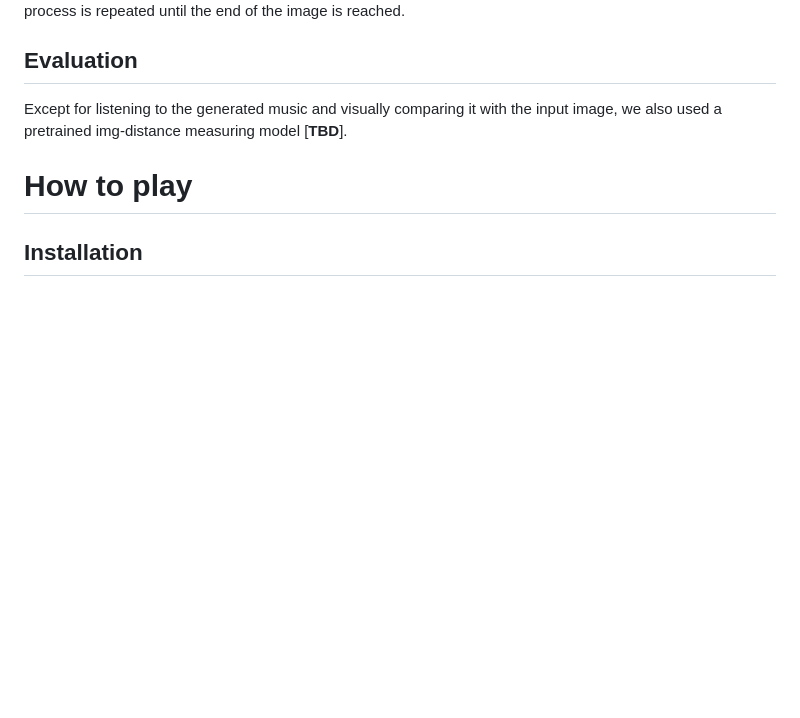
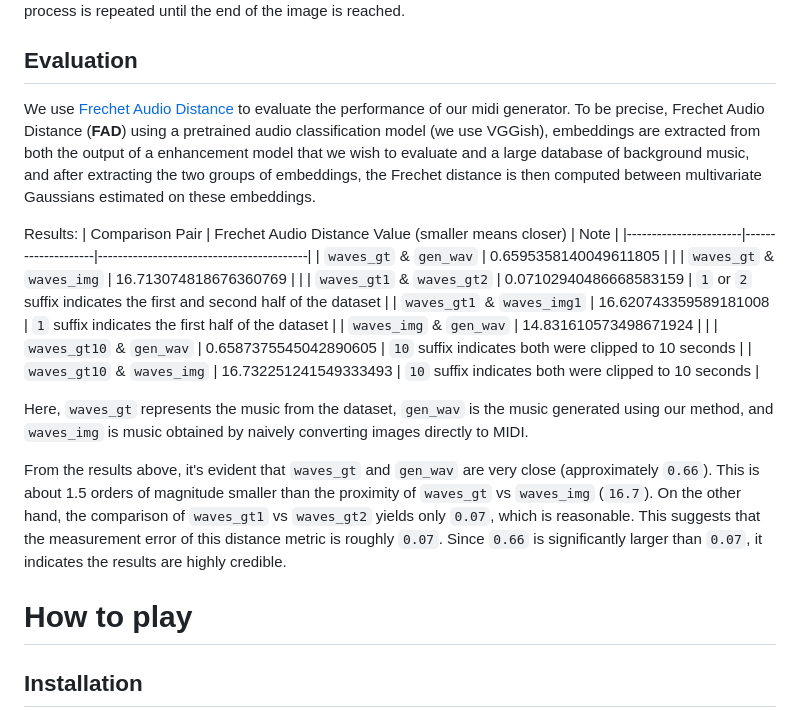
Before and after one commit to Sherlockk-23/midiDraw, a Markdown page: README.md, the part around the change. Drawn GitHub-style; blank space fills up the shorter version.

```diff
--- a/README.md
+++ b/README.md
@@ -31,7 +31,24 @@ This is done by combining the hard-coded methods and a large pretrained model ca
 
 ## Evaluation
 
-Except for listening to the generated music and visually comparing it with the input image, we also used a pretrained img-distance measuring model [**TBD**].
+We use [Frechet Audio Distance](https://arxiv.org/abs/1812.08466) to evaluate the performance of our midi generator. To be precise, Frechet Audio Distance (**FAD**) using a pretrained audio classification model (we use VGGish), embeddings are extracted from both the output of a enhancement model that we wish to evaluate and a large database of background music, and after extracting the two groups of embeddings, the Frechet distance is then computed between
+multivariate Gaussians estimated on these embeddings.
+
+Results:
+| Comparison Pair       | Frechet Audio Distance Value (smaller means closer) | Note    |
+|-----------------------|--------------------|------------------------------------------|
+| `waves_gt` & `gen_wav`  | 0.6595358140049611805 |                                          |
+| `waves_gt` & `waves_img` | 16.713074818676360769 |                                          |
+| `waves_gt1` & `waves_gt2` | 0.07102940486668583159 | `1` or `2` suffix indicates the first and second half of the dataset     |
+| `waves_gt1` & `waves_img1` | 16.620743359589181008 | `1` suffix indicates the first half of the dataset  |
+| `waves_img` & `gen_wav`  | 14.831610573498671924 |                      |
+| `waves_gt10` & `gen_wav` | 0.6587375545042890605 | `10` suffix indicates both were clipped to 10 seconds |
+| `waves_gt10` & `waves_img` | 16.732251241549333493 | `10` suffix indicates both were clipped to 10 seconds |
+
+Here, `waves_gt` represents the music from the dataset, `gen_wav` is the music generated using our method, and `waves_img` is music obtained by naively converting images directly to MIDI.
+
+From the results above, it's evident that `waves_gt` and `gen_wav` are very close (approximately `0.66`). This is about 1.5 orders of magnitude smaller than the proximity of `waves_gt` vs `waves_img` (`16.7`). On the other hand, the comparison of `waves_gt1` vs `waves_gt2` yields only `0.07`, which is reasonable. This suggests that the measurement error of this distance metric is roughly `0.07`. Since `0.66` is significantly larger than `0.07`, it indicates the results are highly credible.
+
 
 # How to play
 
```
